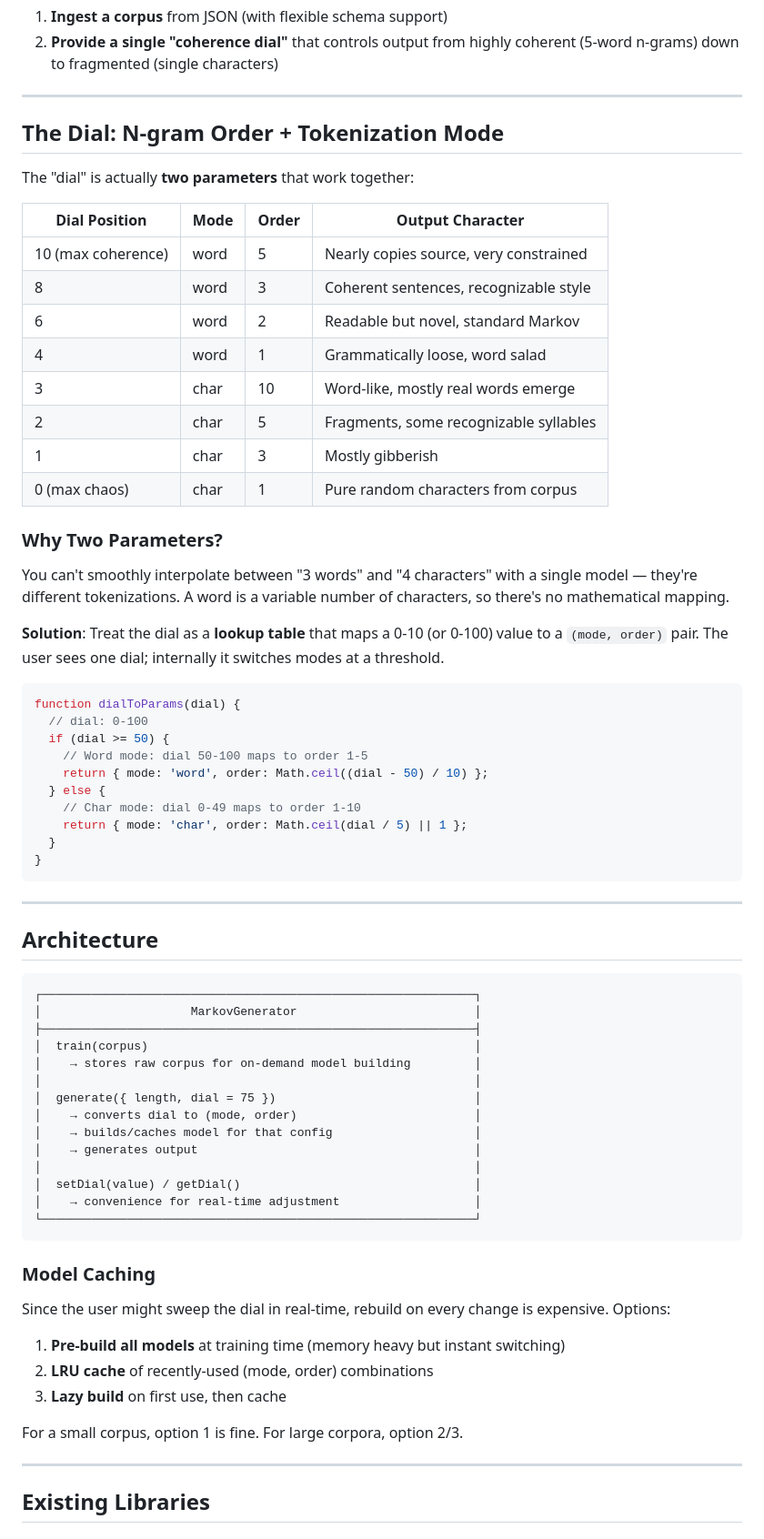
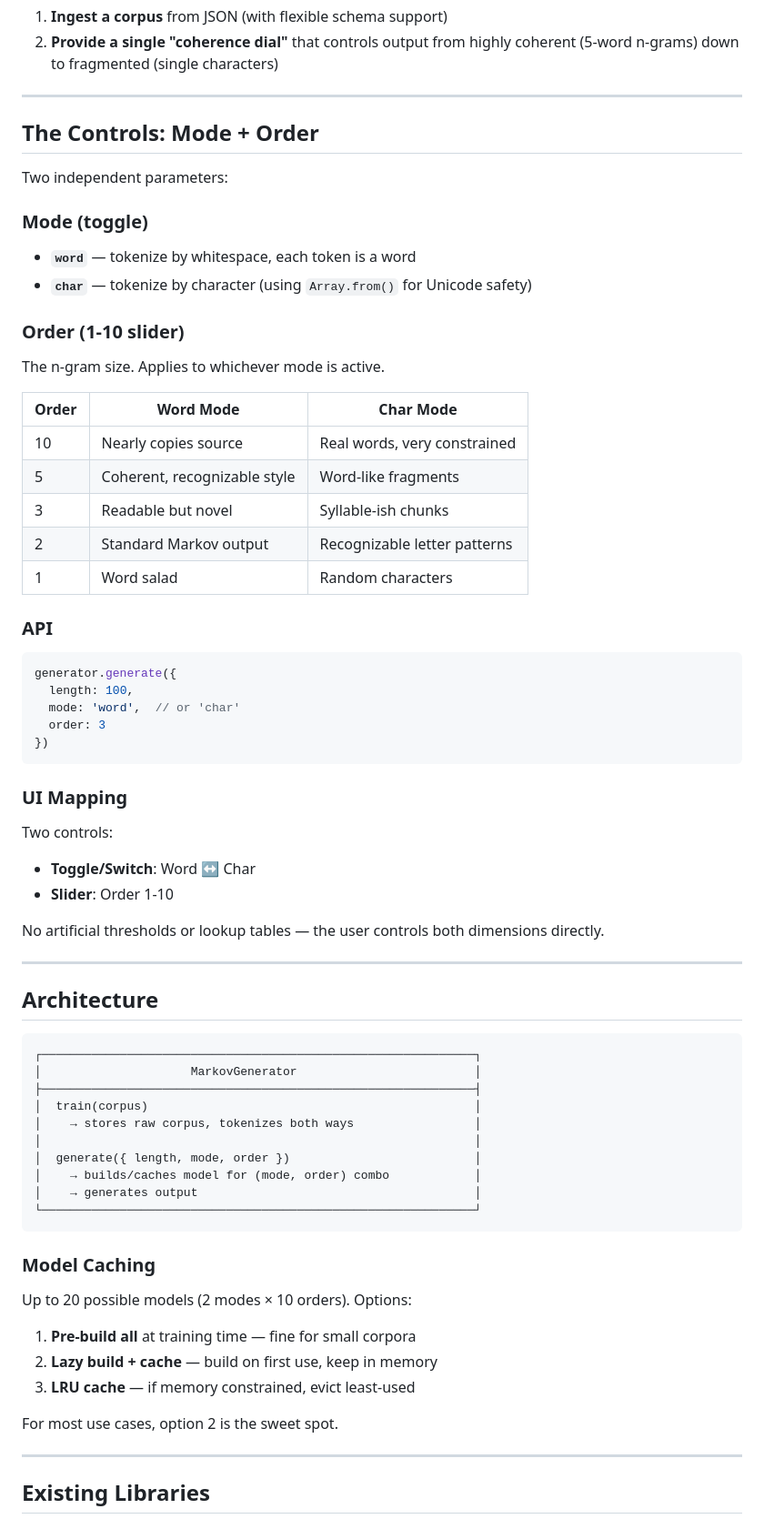
Before and after one commit to haidarnasralla/esea-installation, a Markdown page: markov-research.md, the part around the change. Shown at 91% size. Rendered like a GitHub page.

Commit message:
updated research/problem statement 2

````diff
--- a/markov-research.md
+++ b/markov-research.md
@@ -9,39 +9,42 @@ Build a **flexible Markov chain text generator in JavaScript** that can:
 
 ---
 
-## The Dial: N-gram Order + Tokenization Mode
+## The Controls: Mode + Order
 
-The "dial" is actually **two parameters** that work together:
+Two independent parameters:
 
-| Dial Position | Mode | Order | Output Character |
-|---------------|------|-------|------------------|
-| 10 (max coherence) | word | 5 | Nearly copies source, very constrained |
-| 8 | word | 3 | Coherent sentences, recognizable style |
-| 6 | word | 2 | Readable but novel, standard Markov |
-| 4 | word | 1 | Grammatically loose, word salad |
-| 3 | char | 10 | Word-like, mostly real words emerge |
-| 2 | char | 5 | Fragments, some recognizable syllables |
-| 1 | char | 3 | Mostly gibberish |
-| 0 (max chaos) | char | 1 | Pure random characters from corpus |
+### Mode (toggle)
+- **`word`** — tokenize by whitespace, each token is a word
+- **`char`** — tokenize by character (using `Array.from()` for Unicode safety)
 
-### Why Two Parameters?
+### Order (1-10 slider)
+The n-gram size. Applies to whichever mode is active.
 
-You can't smoothly interpolate between "3 words" and "4 characters" with a single model — they're different tokenizations. A word is a variable number of characters, so there's no mathematical mapping.
+| Order | Word Mode | Char Mode |
+|-------|-----------|-----------|
+| 10 | Nearly copies source | Real words, very constrained |
+| 5 | Coherent, recognizable style | Word-like fragments |
+| 3 | Readable but novel | Syllable-ish chunks |
+| 2 | Standard Markov output | Recognizable letter patterns |
+| 1 | Word salad | Random characters |
 
-**Solution**: Treat the dial as a **lookup table** that maps a 0-10 (or 0-100) value to a `(mode, order)` pair. The user sees one dial; internally it switches modes at a threshold.
+### API
 
 ```javascript
-function dialToParams(dial) {
-  // dial: 0-100
-  if (dial >= 50) {
-    // Word mode: dial 50-100 maps to order 1-5
-    return { mode: 'word', order: Math.ceil((dial - 50) / 10) };
-  } else {
-    // Char mode: dial 0-49 maps to order 1-10
-    return { mode: 'char', order: Math.ceil(dial / 5) || 1 };
-  }
-}
+generator.generate({
+  length: 100,
+  mode: 'word',  // or 'char'
+  order: 3
+})
 ```
+
+### UI Mapping
+
+Two controls:
+- **Toggle/Switch**: Word ↔ Char
+- **Slider**: Order 1-10
+
+No artificial thresholds or lookup tables — the user controls both dimensions directly.
 
 ---
 
@@ -52,27 +55,23 @@ function dialToParams(dial) {
 │                     MarkovGenerator                         │
 ├─────────────────────────────────────────────────────────────┤
 │  train(corpus)                                              │
-│    → stores raw corpus for on-demand model building         │
+│    → stores raw corpus, tokenizes both ways                 │
 │                                                             │
-│  generate({ length, dial = 75 })                            │
-│    → converts dial to (mode, order)                         │
-│    → builds/caches model for that config                    │
+│  generate({ length, mode, order })                          │
+│    → builds/caches model for (mode, order) combo            │
 │    → generates output                                       │
-│                                                             │
-│  setDial(value) / getDial()                                 │
-│    → convenience for real-time adjustment                   │
 └─────────────────────────────────────────────────────────────┘
 ```
 
 ### Model Caching
 
-Since the user might sweep the dial in real-time, rebuild on every change is expensive. Options:
+Up to 20 possible models (2 modes × 10 orders). Options:
 
-1. **Pre-build all models** at training time (memory heavy but instant switching)
-2. **LRU cache** of recently-used (mode, order) combinations
-3. **Lazy build** on first use, then cache
+1. **Pre-build all** at training time — fine for small corpora
+2. **Lazy build + cache** — build on first use, keep in memory
+3. **LRU cache** — if memory constrained, evict least-used
 
-For a small corpus, option 1 is fine. For large corpora, option 2/3.
+For most use cases, option 2 is the sweet spot.
 
 ---
 
````
